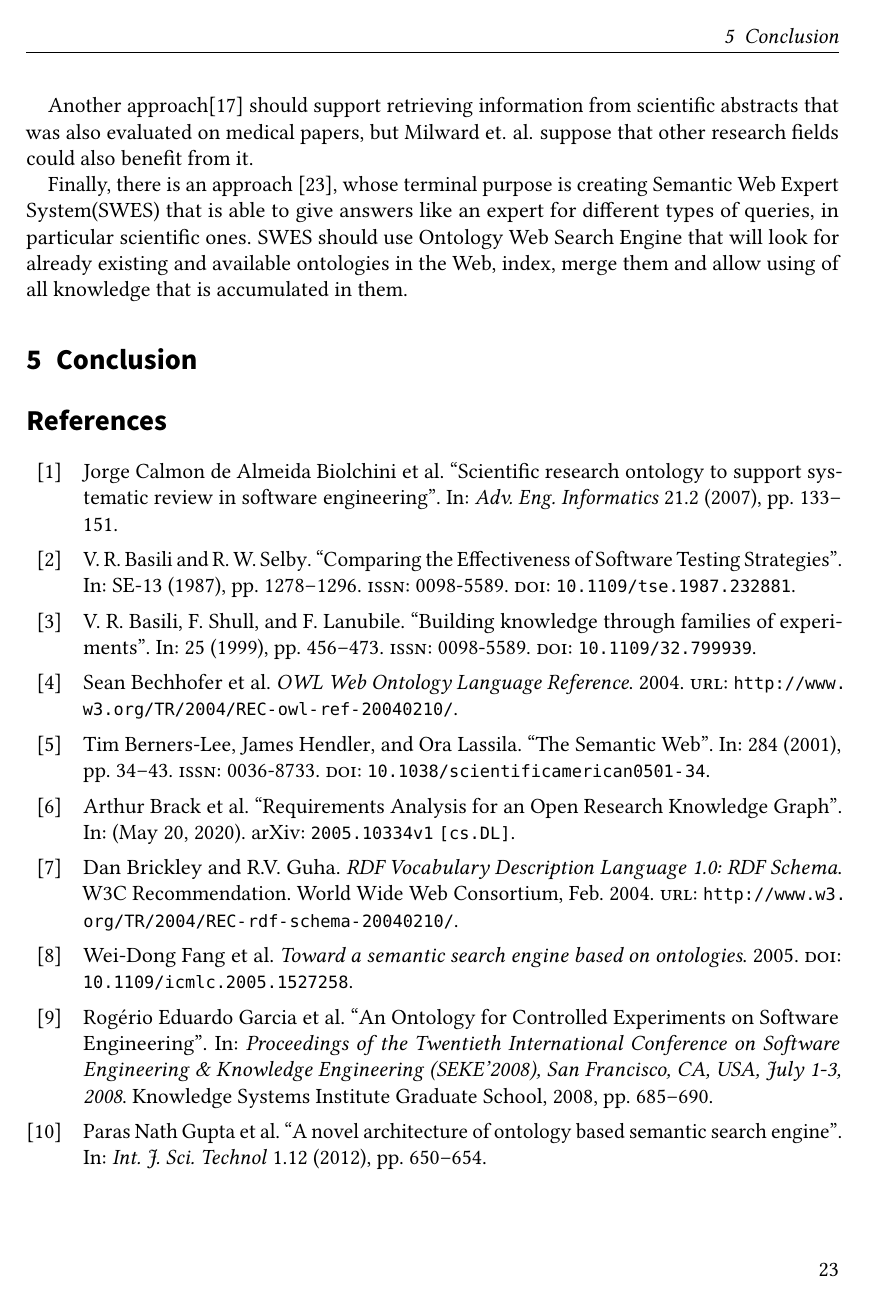
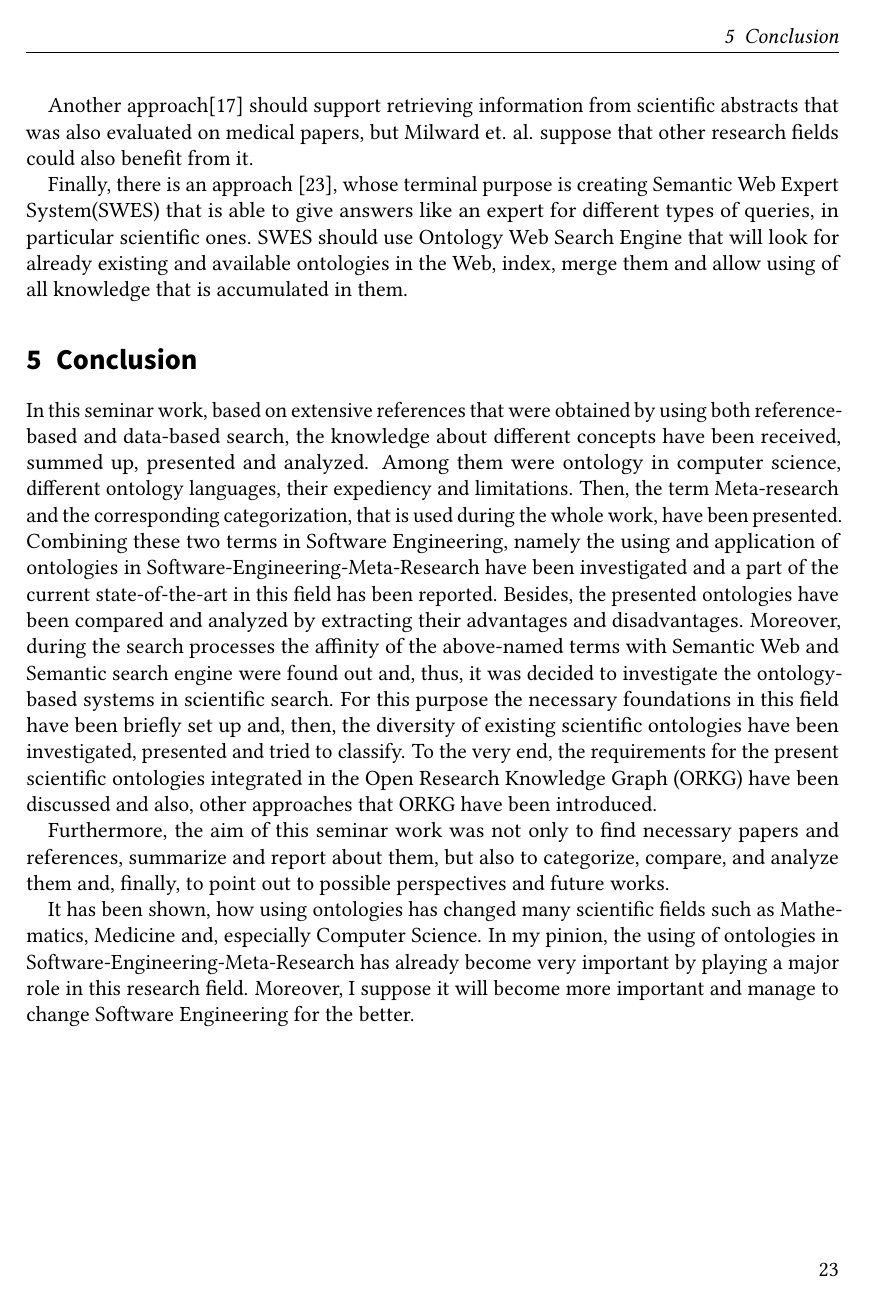
Before and after one commit to yayapa/ontologies-se-research, LaTeX slides (Ontology-in-SE-Meta-Research.tex, which reads sections/conclusion.tex): page 23 of 25. The pictures show the PDF file Ontology-in-SE-Meta-Research.pdf that the author committed with the source.

Commit message:
conclusion is ready

```diff
--- a/sections/conclusion.tex
+++ b/sections/conclusion.tex
@@ -12,3 +12,9 @@
 
 \section{Conclusion}
 \label{ch:Conclusion}
+
+In this seminar work, based on extensive references that were obtained by using both reference-based and data-based search, the knowledge about different concepts have been received, summed up, presented and analyzed. Among them were ontology in computer science, different ontology languages, their expediency and limitations. Then, the term Meta-research and the corresponding categorization, that is used during the whole work, have been presented. Combining these two terms in Software Engineering, namely the using and application of ontologies in Software-Engineering-Meta-Research have been investigated and a part of the current state-of-the-art in this field has been reported. Besides, the presented ontologies have been compared and analyzed by extracting their advantages and disadvantages. Moreover, during the search processes the affinity of the above-named terms with Semantic Web and Semantic search engine were found out and, thus, it was decided to investigate the ontology-based systems in scientific search. For this purpose the necessary foundations in this field have been briefly set up and, then, the diversity of existing scientific ontologies have been investigated, presented and tried to classify. To the very end, the requirements for the present scientific ontologies integrated in the Open Research Knowledge Graph (ORKG) have been discussed and also, other approaches that ORKG have been introduced.
+
+Furthermore, the aim of this seminar work was not only to find necessary papers and references, summarize and report about them, but also to categorize, compare, and analyze them and, finally, to point out to possible perspectives and future works.
+
+It has been shown, how using ontologies has changed many scientific fields such as Mathematics, Medicine and, especially Computer Science. In my pinion, the using of  ontologies in Software-Engineering-Meta-Research has already become very important by playing a major role in this research field. Moreover, I suppose it will become more important and manage to change Software Engineering for the better.
```
Also changed, not shown: sections/content.tex (+1 -1 lines), Ontology-in-SE-Meta-Research.pdf.
